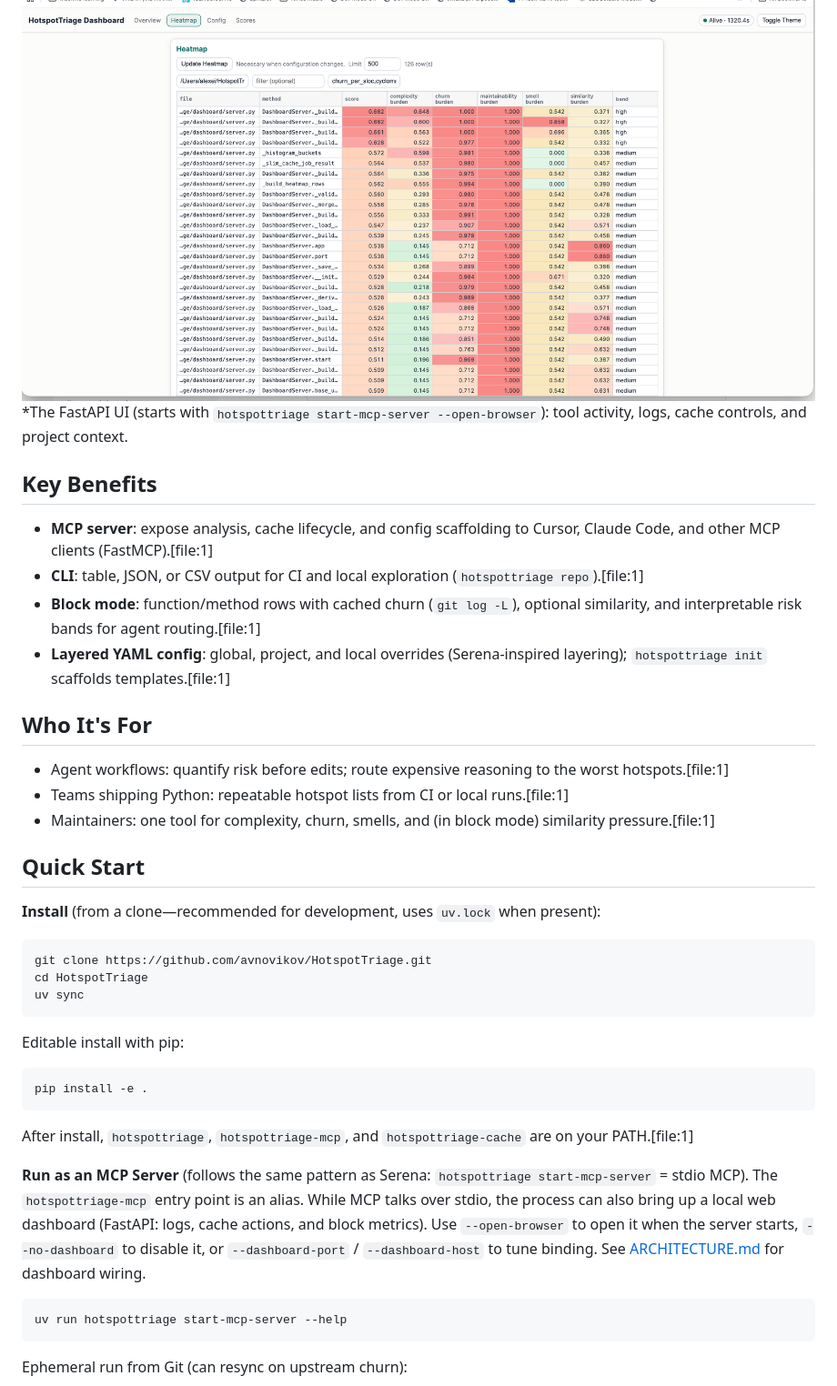
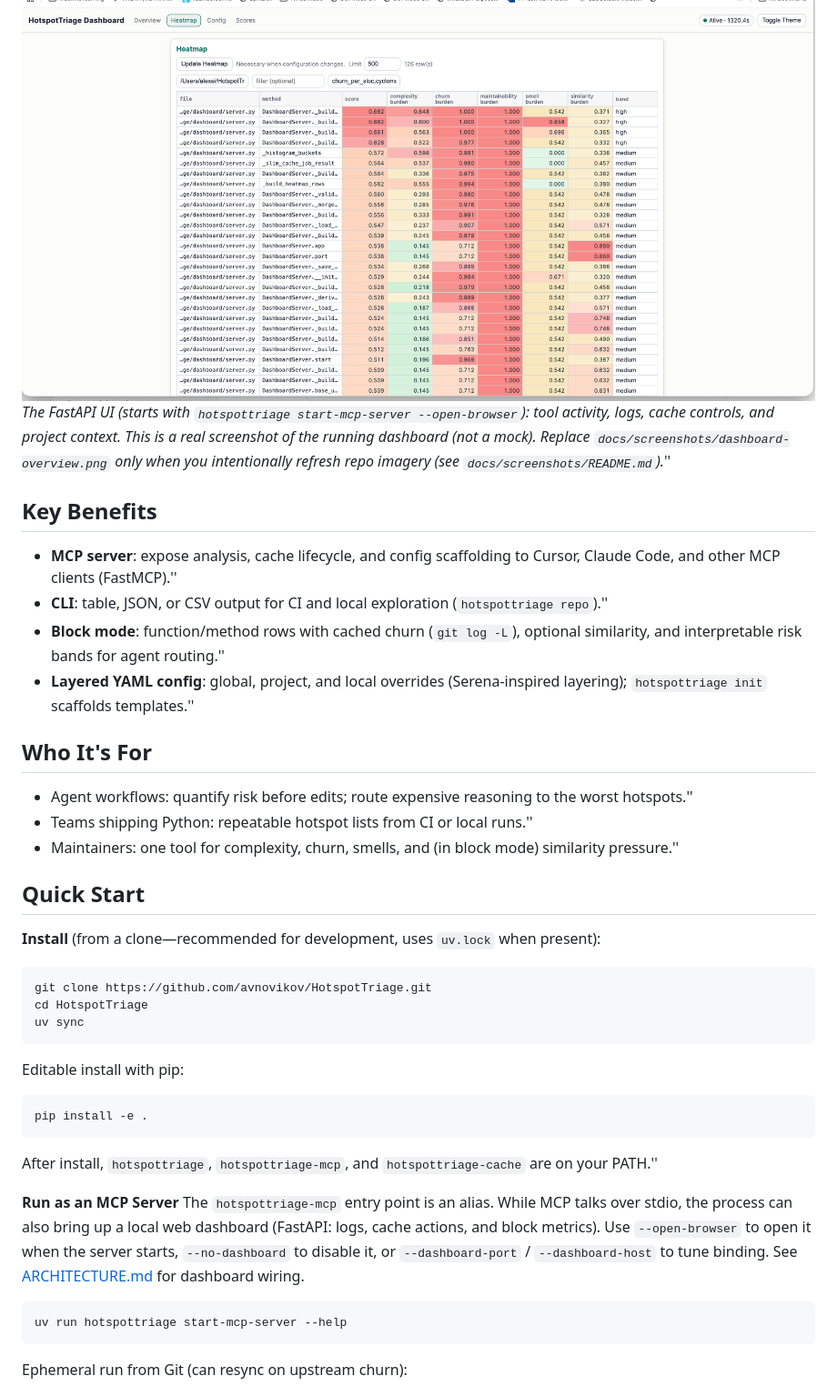
Before and after one commit to avnovikov/HotspotTriage, a Markdown page: README.md, the part around one of its changes. Shown at 91% size. Rendered like a GitHub page.

````diff
--- a/README.md
+++ b/README.md
@@ -14,19 +14,19 @@ HotspotTriage makes the overlap visible **per file or per function**—so you ca
 
 ![Web dashboard overview](docs/screenshots/dashboard-overview.png)
-*The FastAPI UI (starts with `hotspottriage start-mcp-server --open-browser`): tool activity, logs, cache controls, and project context.
+*The FastAPI UI (starts with `hotspottriage start-mcp-server --open-browser`): tool activity, logs, cache controls, and project context. This is a real screenshot of the running dashboard (not a mock). Replace `docs/screenshots/dashboard-overview.png` only when you intentionally refresh repo imagery (see `docs/screenshots/README.md`).*''
 
 ##  Key Benefits
-- **MCP server**: expose analysis, cache lifecycle, and config scaffolding to Cursor, Claude Code, and other MCP clients (FastMCP).[file:1]
-- **CLI**: table, JSON, or CSV output for CI and local exploration (`hotspottriage repo`).[file:1]
-- **Block mode**: function/method rows with cached churn (`git log -L`), optional similarity, and interpretable risk bands for agent routing.[file:1]
-- **Layered YAML config**: global, project, and local overrides (Serena-inspired layering); `hotspottriage init` scaffolds templates.[file:1]
+- **MCP server**: expose analysis, cache lifecycle, and config scaffolding to Cursor, Claude Code, and other MCP clients (FastMCP).''
+- **CLI**: table, JSON, or CSV output for CI and local exploration (`hotspottriage repo`).''
+- **Block mode**: function/method rows with cached churn (`git log -L`), optional similarity, and interpretable risk bands for agent routing.''
+- **Layered YAML config**: global, project, and local overrides (Serena-inspired layering); `hotspottriage init` scaffolds templates.''
 
-## Who It's For
-- Agent workflows: quantify risk before edits; route expensive reasoning to the worst hotspots.[file:1]
-- Teams shipping Python: repeatable hotspot lists from CI or local runs.[file:1]
-- Maintainers: one tool for complexity, churn, smells, and (in block mode) similarity pressure.[file:1]
+##  Who It's For
+- Agent workflows: quantify risk before edits; route expensive reasoning to the worst hotspots.''
+- Teams shipping Python: repeatable hotspot lists from CI or local runs.''
+- Maintainers: one tool for complexity, churn, smells, and (in block mode) similarity pressure.''
 
-## Quick Start
+##  Quick Start
 
 **Install** (from a clone—recommended for development, uses `uv.lock` when present):
 ```bash
@@ -38,9 +38,9 @@ Editable install with pip:
 ```bash
 pip install -e .
 ```
-After install, `hotspottriage`, `hotspottriage-mcp`, and `hotspottriage-cache` are on your PATH.[file:1]
+After install, `hotspottriage`, `hotspottriage-mcp`, and `hotspottriage-cache` are on your PATH.''
 
-**Run as an MCP Server** (follows the same pattern as Serena: `hotspottriage start-mcp-server` = stdio MCP). The `hotspottriage-mcp` entry point is an alias. While MCP talks over stdio, the process can also bring up a local web dashboard (FastAPI: logs, cache actions, and block metrics). Use `--open-browser` to open it when the server starts, `--no-dashboard` to disable it, or `--dashboard-port` / `--dashboard-host` to tune binding. See [ARCHITECTURE.md](ARCHITECTURE.md) for dashboard wiring.
+**Run as an MCP Server**  The `hotspottriage-mcp` entry point is an alias. While MCP talks over stdio, the process can also bring up a local web dashboard (FastAPI: logs, cache actions, and block metrics). Use `--open-browser` to open it when the server starts, `--no-dashboard` to disable it, or `--dashboard-port` / `--dashboard-host` to tune binding. See [ARCHITECTURE.md](ARCHITECTURE.md) for dashboard wiring.
 ```bash
 uv run hotspottriage start-mcp-server --help
 ```
````
Also changed, not shown: other parts of README.md (+32 -10 lines).
